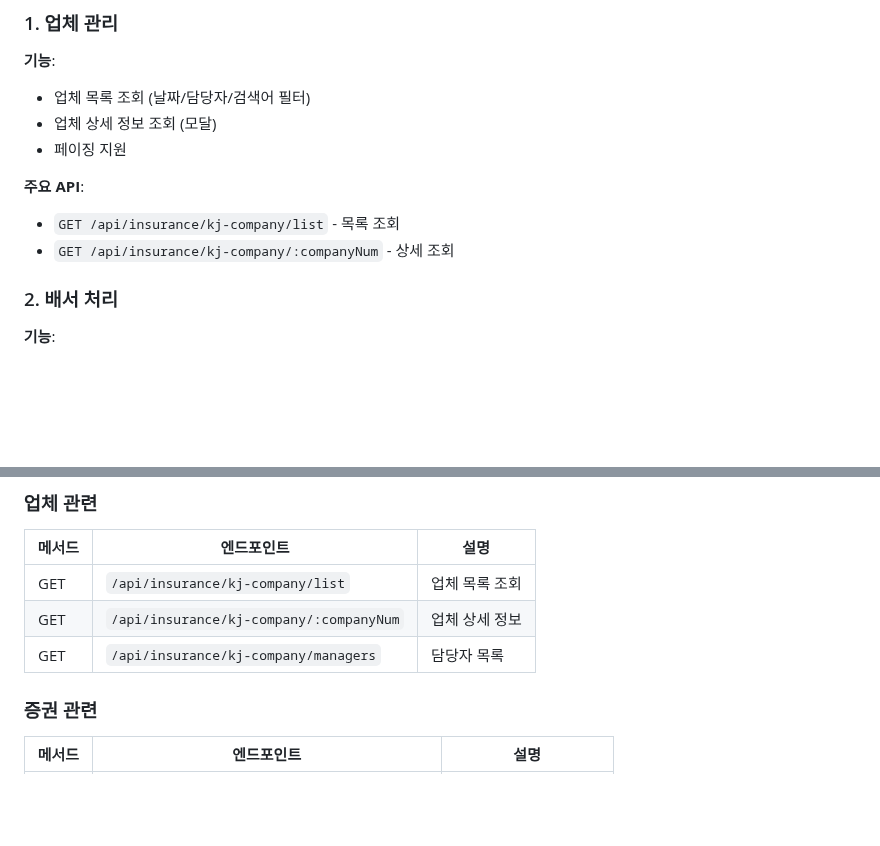
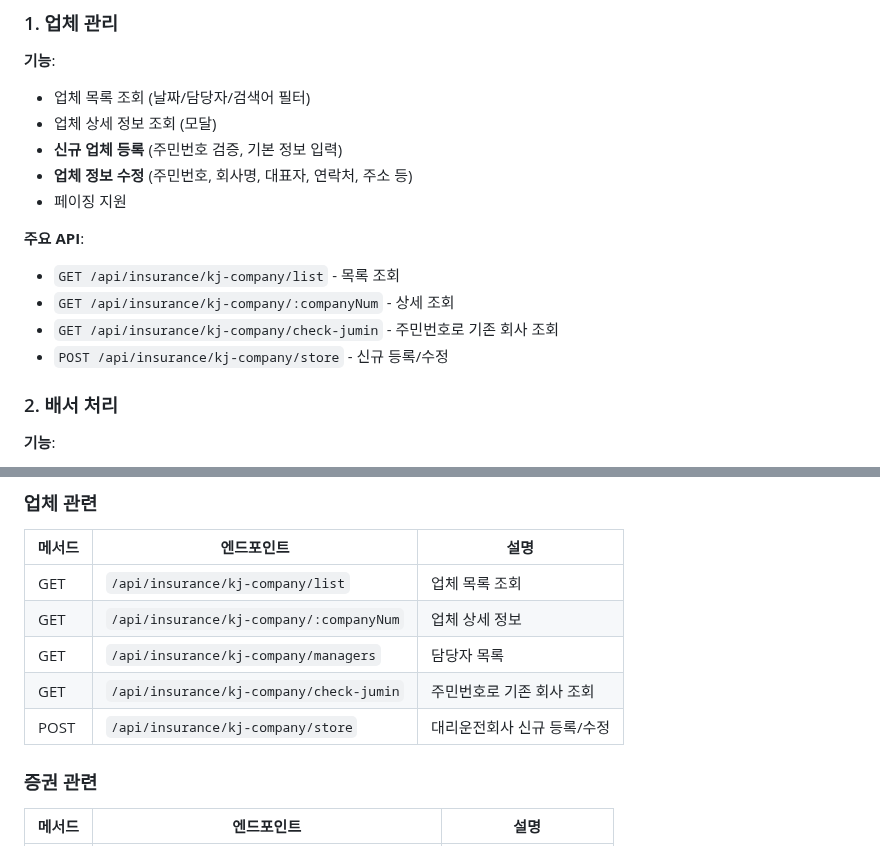
Before and after one commit to 01087204162ian/disk-cms, a Markdown page: docs/kj/kj-대리운전-시스템-개요.md, 2 parts joined by grey strips. GitHub-like rendering; blank space fills up the shorter version.

```diff
--- a/docs/kj/kj-대리운전-시스템-개요.md
+++ b/docs/kj/kj-대리운전-시스템-개요.md
@@ -121,11 +125,15 @@
 **기능**:
 - 업체 목록 조회 (날짜/담당자/검색어 필터)
 - 업체 상세 정보 조회 (모달)
+- **신규 업체 등록** (주민번호 검증, 기본 정보 입력)
+- **업체 정보 수정** (주민번호, 회사명, 대표자, 연락처, 주소 등)
 - 페이징 지원
 
 **주요 API**:
 - `GET /api/insurance/kj-company/list` - 목록 조회
 - `GET /api/insurance/kj-company/:companyNum` - 상세 조회
+- `GET /api/insurance/kj-company/check-jumin` - 주민번호로 기존 회사 조회
+- `POST /api/insurance/kj-company/store` - 신규 등록/수정
 
 ### 2. 배서 처리
 
@@ -266,6 +282,8 @@
 | GET | `/api/insurance/kj-company/list` | 업체 목록 조회 |
 | GET | `/api/insurance/kj-company/:companyNum` | 업체 상세 정보 |
 | GET | `/api/insurance/kj-company/managers` | 담당자 목록 |
+| GET | `/api/insurance/kj-company/check-jumin` | 주민번호로 기존 회사 조회 |
+| POST | `/api/insurance/kj-company/store` | 대리운전회사 신규 등록/수정 |
 
 ### 증권 관련
 
```
Also changed, not shown: other parts of docs/kj/kj-대리운전-시스템-개요.md (+122 -3 lines).
